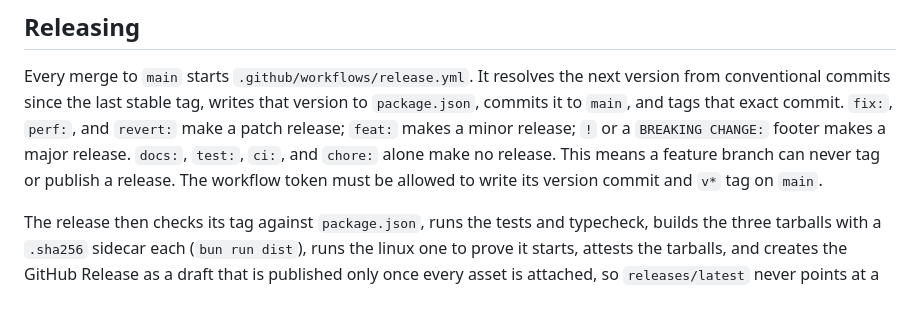
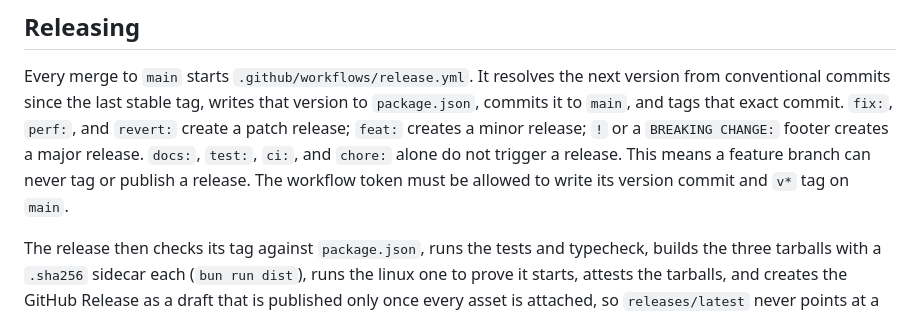
Before and after one commit to orq-ai/orqi, a Markdown page: AGENTS.md, the part around the change. Drawn GitHub-style.

Commit message:
docs(release): avoid command-like wording

```diff
--- a/AGENTS.md
+++ b/AGENTS.md
@@ -321,10 +321,11 @@ capture with `script` and `grep -c 1049h` (the alternate-screen sequence).
 
 Every merge to `main` starts `.github/workflows/release.yml`. It resolves the next version from
 conventional commits since the last stable tag, writes that version to `package.json`, commits it to
-`main`, and tags that exact commit. `fix:`, `perf:`, and `revert:` make a patch release; `feat:`
-makes a minor release; `!` or a `BREAKING CHANGE:` footer makes a major release. `docs:`, `test:`,
-`ci:`, and `chore:` alone make no release. This means a feature branch can never tag or publish a
-release. The workflow token must be allowed to write its version commit and `v*` tag on `main`.
+`main`, and tags that exact commit. `fix:`, `perf:`, and `revert:` create a patch release; `feat:`
+creates a minor release; `!` or a `BREAKING CHANGE:` footer creates a major release. `docs:`,
+`test:`, `ci:`, and `chore:` alone do not trigger a release. This means a feature branch can never
+tag or publish a release. The workflow token must be allowed to write its version commit and `v*`
+tag on `main`.
 
 The release then checks its tag against `package.json`, runs the tests and typecheck, builds the
 three tarballs with a `.sha256` sidecar each (`bun run dist`), runs the linux one to prove it starts,
```
